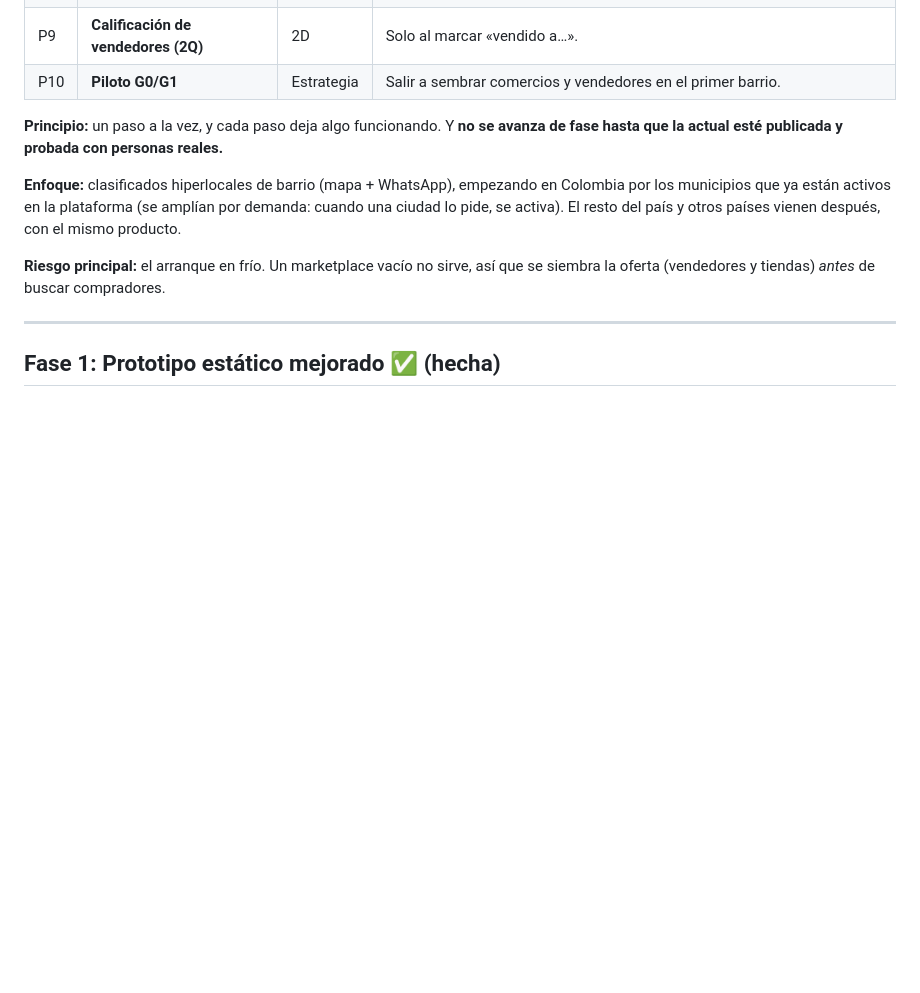
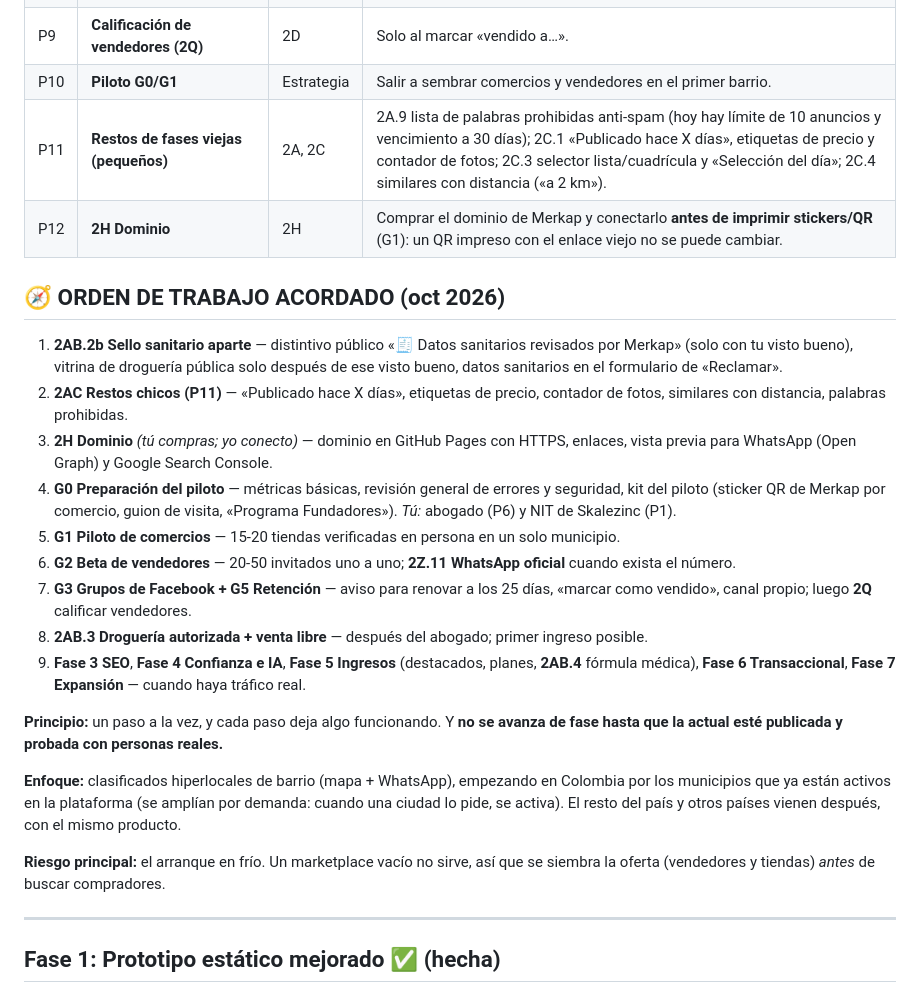
Before and after one commit to linkin3187-crypto/VendeAlToque-, a Markdown page: ROADMAP.md, the part around the change. GitHub-like rendering; blank space fills up the shorter version.

Commit message:
ROADMAP: orden de trabajo acordado y pendientes P11-P12
Co-Authored-By: Claude Opus 5.5 <noreply@anthropic.com>
Claude-Session: https://claude.ai/code/session_01JzhwHPz1kxsqwbhym8Sydp

```diff
--- a/ROADMAP.md
+++ b/ROADMAP.md
@@ -15,6 +15,20 @@
 | P8 | **Fórmula médica (Rx) — monetización (2AB.4)** | 2AB.1 | Después de P6 y P7. |
 | P9 | **Calificación de vendedores (2Q)** | 2D | Solo al marcar «vendido a…». |
 | P10 | **Piloto G0/G1** | Estrategia | Salir a sembrar comercios y vendedores en el primer barrio. |
+| P11 | **Restos de fases viejas (pequeños)** | 2A, 2C | 2A.9 lista de palabras prohibidas anti-spam (hoy hay límite de 10 anuncios y vencimiento a 30 días); 2C.1 «Publicado hace X días», etiquetas de precio y contador de fotos; 2C.3 selector lista/cuadrícula y «Selección del día»; 2C.4 similares con distancia («a 2 km»). |
+| P12 | **2H Dominio** | 2H | Comprar el dominio de Merkap y conectarlo **antes de imprimir stickers/QR** (G1): un QR impreso con el enlace viejo no se puede cambiar. |
+
+## 🧭 ORDEN DE TRABAJO ACORDADO (oct 2026)
+1. **2AB.2b Sello sanitario aparte** — distintivo público «🧾 Datos sanitarios revisados por Merkap» (solo con tu visto bueno), vitrina de droguería pública solo después de ese visto bueno, datos sanitarios en el formulario de «Reclamar».
+2. **2AC Restos chicos (P11)** — «Publicado hace X días», etiquetas de precio, contador de fotos, similares con distancia, palabras prohibidas.
+3. **2H Dominio** *(tú compras; yo conecto)* — dominio en GitHub Pages con HTTPS, enlaces, vista previa para WhatsApp (Open Graph) y Google Search Console.
+4. **G0 Preparación del piloto** — métricas básicas, revisión general de errores y seguridad, kit del piloto (sticker QR de Merkap por comercio, guion de visita, «Programa Fundadores»). *Tú:* abogado (P6) y NIT de Skalezinc (P1).
+5. **G1 Piloto de comercios** — 15-20 tiendas verificadas en persona en un solo municipio.
+6. **G2 Beta de vendedores** — 20-50 invitados uno a uno; **2Z.11 WhatsApp oficial** cuando exista el número.
+7. **G3 Grupos de Facebook + G5 Retención** — aviso para renovar a los 25 días, «marcar como vendido», canal propio; luego **2Q** calificar vendedores.
+8. **2AB.3 Droguería autorizada + venta libre** — después del abogado; primer ingreso posible.
+9. **Fase 3 SEO**, **Fase 4 Confianza e IA**, **Fase 5 Ingresos** (destacados, planes, **2AB.4** fórmula médica), **Fase 6 Transaccional**, **Fase 7 Expansión** — cuando haya tráfico real.
+
 
 
 
```
